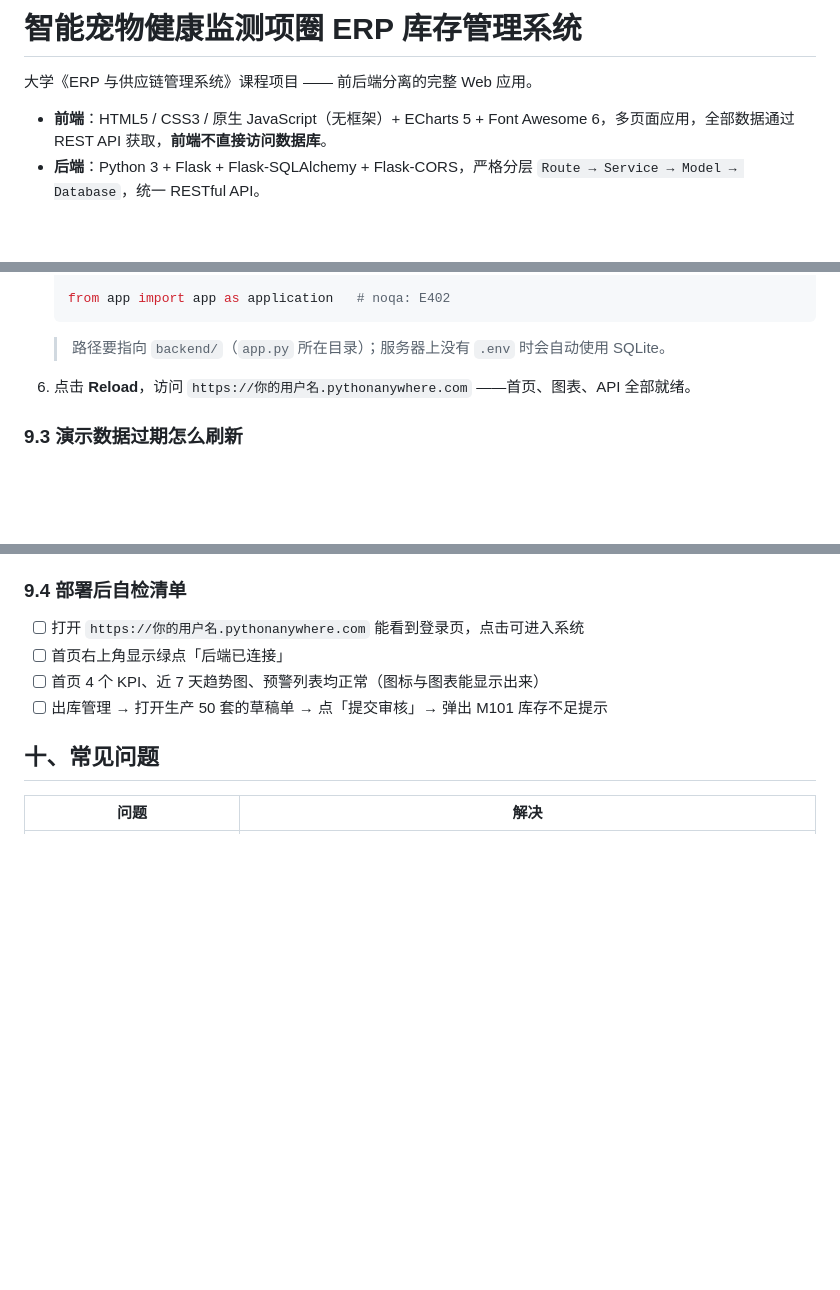
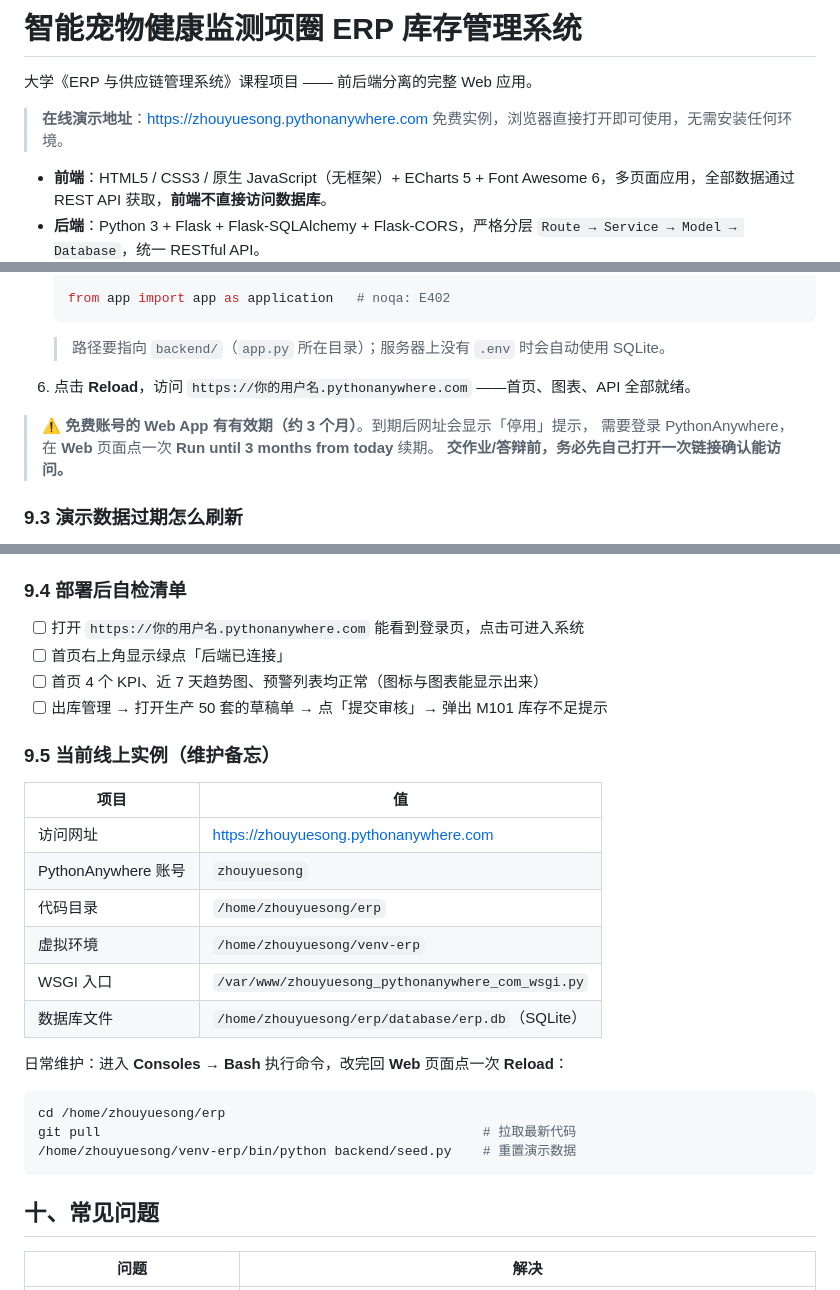
Before and after one commit to zhouyue-song/pet-collar-erp, a Markdown page: README.md, 3 parts joined by grey strips. GitHub-like rendering; blank space fills up the shorter version.

Commit message:
docs: 补充在线演示地址与部署维护说明
- 顶部加入 PythonAnywhere 在线演示地址
- 9.2 增加免费账号 Web App 有效期/续期提醒
- 新增 9.5 当前线上实例维护备忘（路径、虚拟环境、重置数据命令）

Co-Authored-By: Claude <noreply@anthropic.com>

````diff
--- a/README.md
+++ b/README.md
@@ -1,6 +1,9 @@
 # 智能宠物健康监测项圈 ERP 库存管理系统
 
 大学《ERP 与供应链管理系统》课程项目 —— 前后端分离的完整 Web 应用。
+
+> **在线演示地址**：<https://zhouyuesong.pythonanywhere.com>
+> 免费实例，浏览器直接打开即可使用，无需安装任何环境。
 
 - **前端**：HTML5 / CSS3 / 原生 JavaScript（无框架）+ ECharts 5 + Font Awesome 6，多页面应用，全部数据通过 REST API 获取，**前端不直接访问数据库**。
 - **后端**：Python 3 + Flask + Flask-SQLAlchemy + Flask-CORS，严格分层 `Route → Service → Model → Database`，统一 RESTful API。
@@ -324,6 +327,10 @@ git push -u origin main
 
 6. 点击 **Reload**，访问 `https://你的用户名.pythonanywhere.com` ——首页、图表、API 全部就绪。
 
+> ⚠️ **免费账号的 Web App 有有效期（约 3 个月）**。到期后网址会显示「停用」提示，
+> 需要登录 PythonAnywhere，在 **Web** 页面点一次 **Run until 3 months from today** 续期。
+> **交作业/答辩前，务必先自己打开一次链接确认能访问。**
+
 ### 9.3 演示数据过期怎么刷新
 
 种子数据里的「今日入库 8 单 / 今日出库 6 单」是按**运行 seed 的当天**生成的，
@@ -345,6 +352,25 @@ cd ~/pet-collar-erp && python3 backend/seed.py
 - [ ] 首页 4 个 KPI、近 7 天趋势图、预警列表均正常（图标与图表能显示出来）
 - [ ] 出库管理 → 打开生产 50 套的草稿单 → 点「提交审核」→ 弹出 M101 库存不足提示
 
+### 9.5 当前线上实例（维护备忘）
+
+| 项目 | 值 |
+|---|---|
+| 访问网址 | <https://zhouyuesong.pythonanywhere.com> |
+| PythonAnywhere 账号 | `zhouyuesong` |
+| 代码目录 | `/home/zhouyuesong/erp` |
+| 虚拟环境 | `/home/zhouyuesong/venv-erp` |
+| WSGI 入口 | `/var/www/zhouyuesong_pythonanywhere_com_wsgi.py` |
+| 数据库文件 | `/home/zhouyuesong/erp/database/erp.db`（SQLite） |
+
+日常维护：进入 **Consoles → Bash** 执行命令，改完回 **Web** 页面点一次 **Reload**：
+
+```bash
+cd /home/zhouyuesong/erp
+git pull                                                 # 拉取最新代码
+/home/zhouyuesong/venv-erp/bin/python backend/seed.py    # 重置演示数据
+```
+
 ## 十、常见问题
 
 | 问题 | 解决 |
````
